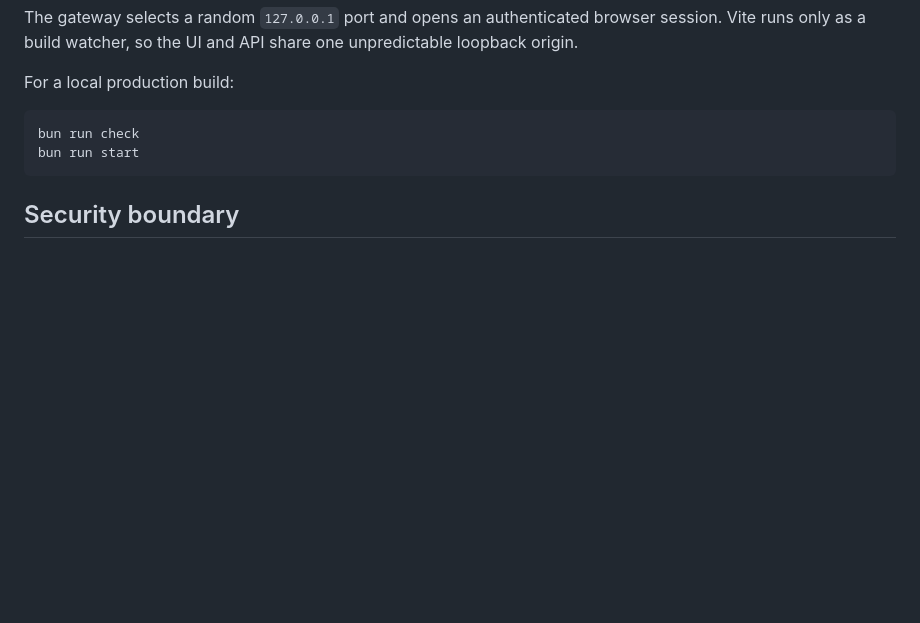
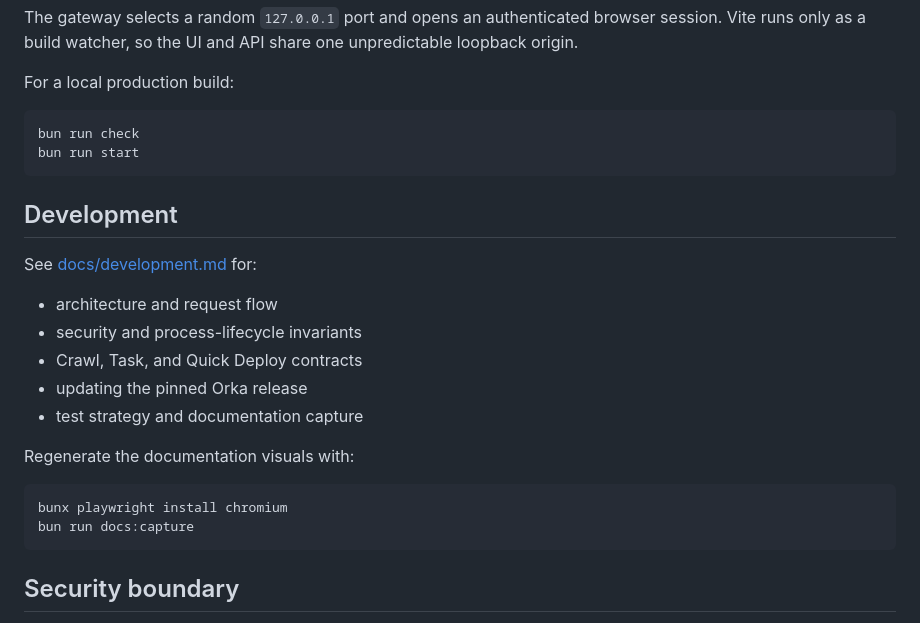
Before and after one commit to Tatsinnit/orka-explorer, a Markdown page: README.md, the part around one of its changes. GitHub-like rendering; blank space fills up the shorter version.

````diff
--- a/README.md
+++ b/README.md
@@ -34,6 +44,23 @@ bun run check
 bun run start
 ```
 
+## Development
+
+See [docs/development.md](docs/development.md) for:
+
+- architecture and request flow
+- security and process-lifecycle invariants
+- Crawl, Task, and Quick Deploy contracts
+- updating the pinned Orka release
+- test strategy and documentation capture
+
+Regenerate the documentation visuals with:
+
+```bash
+bunx playwright install chromium
+bun run docs:capture
+```
+
 ## Security boundary
 
 This gateway uses the operator's local kubeconfig and is intentionally unsuitable for public or multi-user hosting.
````
Also changed, not shown: other parts of README.md (+10 -0 lines), docs/development.md (added, +187 -0 lines), docs/assets/agent-pod.gif (added), docs/assets/overview.png (added), 3 other files.
